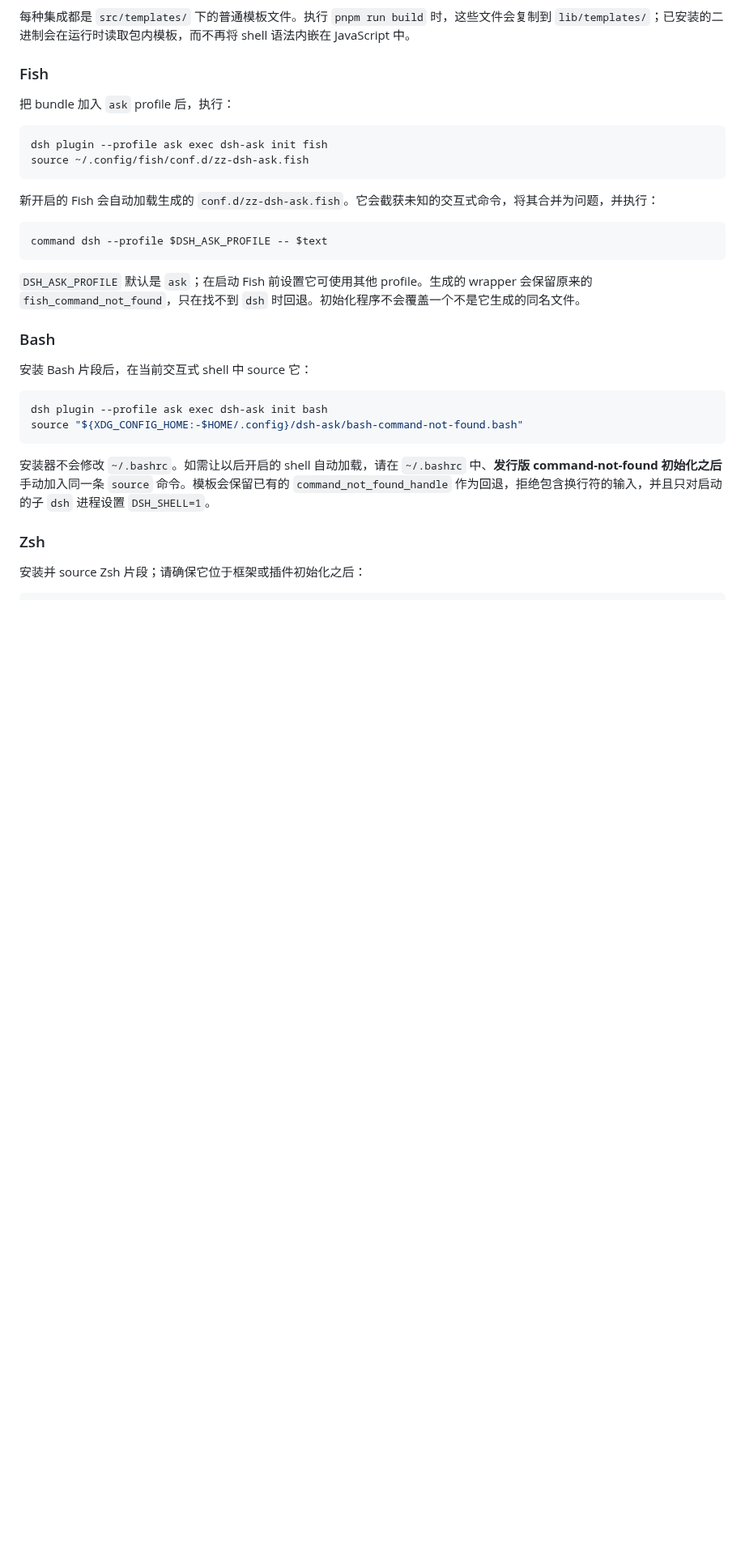
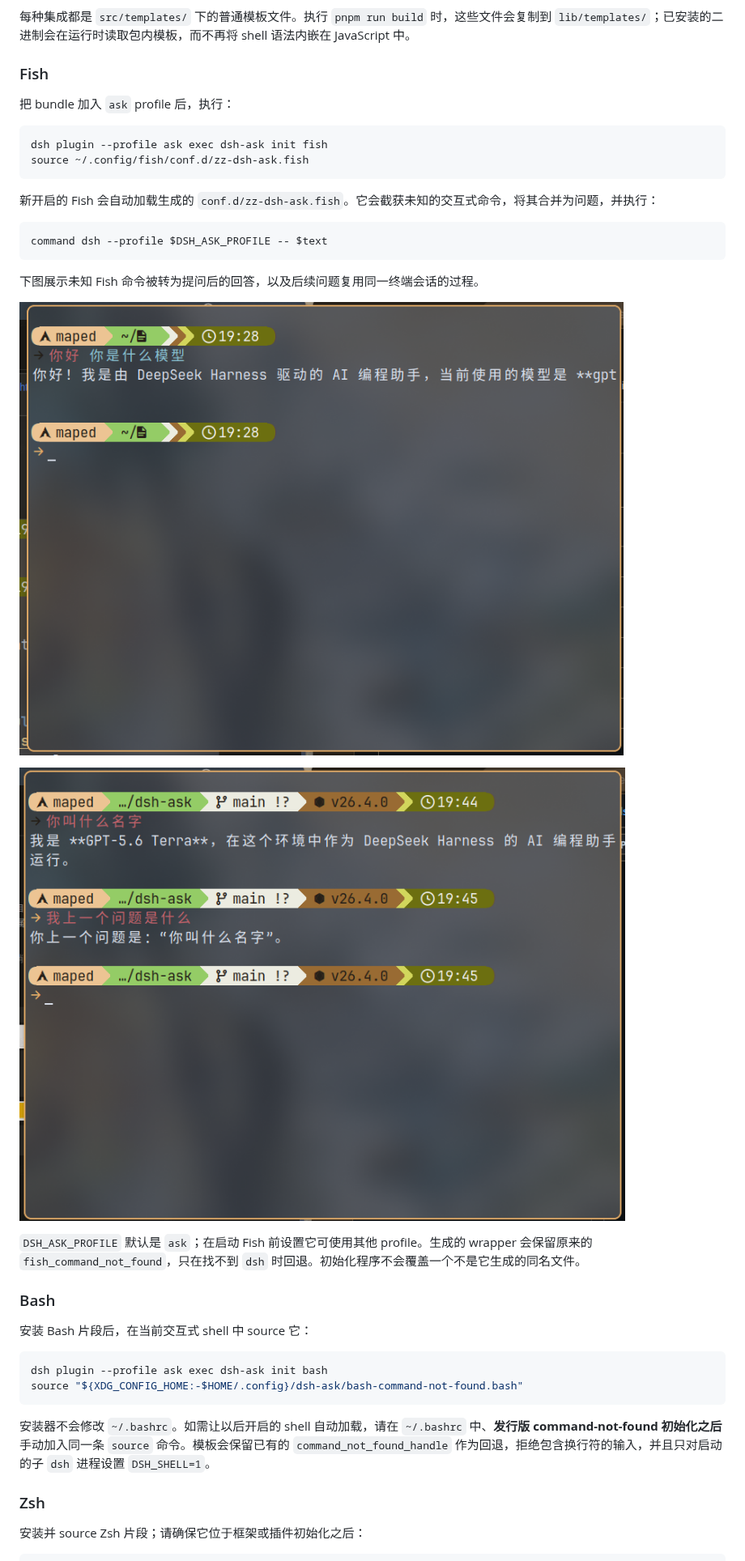
Before and after one commit to Me-Maped/dsh-ask, a Markdown page: README.zh.md, the part around the change. Shown at 81% size. Drawn GitHub-style; pictures changed too: doc/fish_01.png (added), doc/fish_02.png (added); blank space fills up the shorter version.

````diff
--- a/README.zh.md
+++ b/README.zh.md
@@ -55,6 +55,12 @@ source ~/.config/fish/conf.d/zz-dsh-ask.fish
 ```fish
 command dsh --profile $DSH_ASK_PROFILE -- $text
 ```
+
+下图展示未知 Fish 命令被转为提问后的回答，以及后续问题复用同一终端会话的过程。
+
+![Fish 将未知命令转交给 dsh-ask](doc/fish_01.png)
+
+![Fish 后续提问复用终端会话](doc/fish_02.png)
 
 `DSH_ASK_PROFILE` 默认是 `ask`；在启动 Fish 前设置它可使用其他 profile。生成的 wrapper 会保留原来的 `fish_command_not_found`，只在找不到 `dsh` 时回退。初始化程序不会覆盖一个不是它生成的同名文件。
 
````
Also changed, not shown: README.md (+6 -0 lines), 4 other files.
